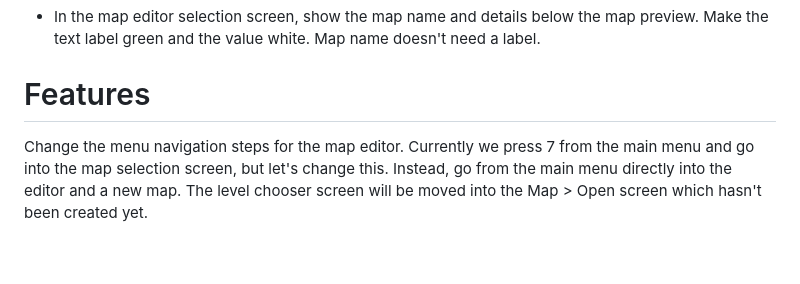
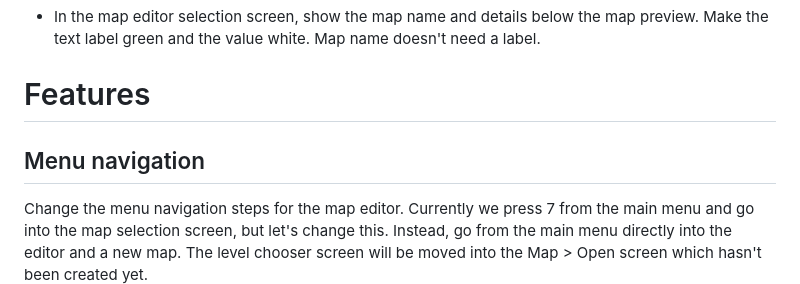
Before and after one commit to sirken/outgun-appimage, a Markdown page: TODO.md, the part around the change. Drawn GitHub-style; blank space fills up the shorter version.

```diff
--- a/TODO.md
+++ b/TODO.md
@@ -15,7 +15,7 @@
 
 # Features
 
-
+## Menu navigation
 Change the menu navigation steps for the map editor. Currently we press 7 from the main menu and go into the map selection screen, but let's change this. Instead, go from the main menu directly into the editor and a new map. The level chooser screen will be moved into the Map > Open screen which hasn't been created yet.
 
 ## Map editor tweaks
```
